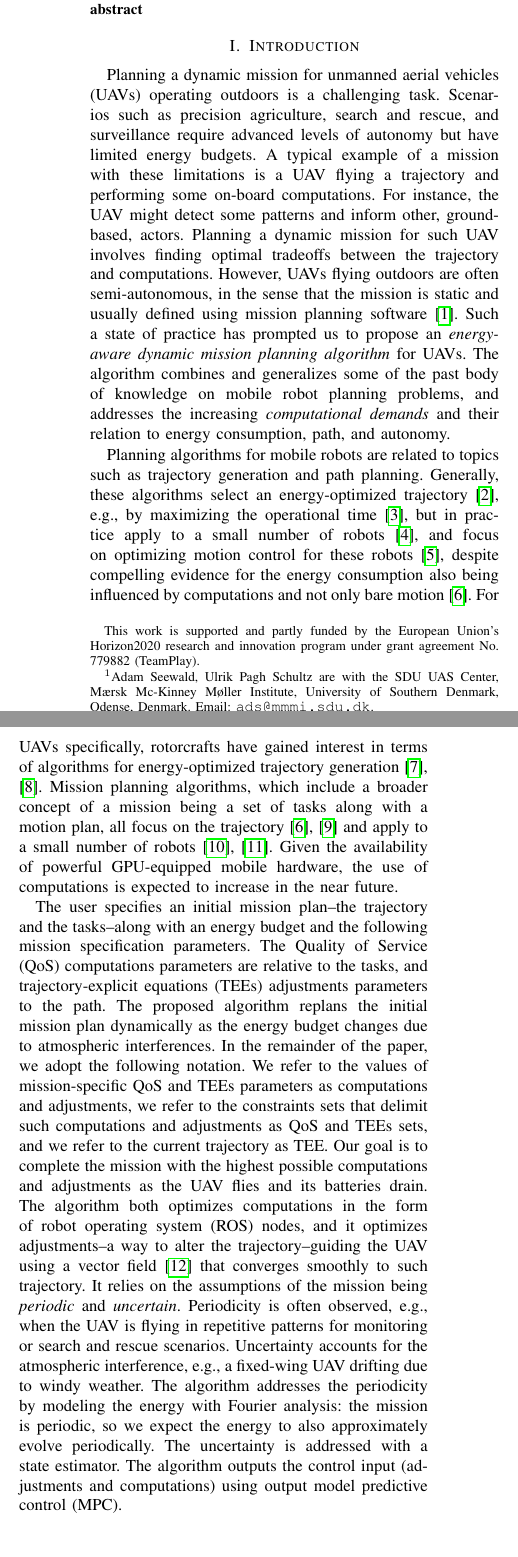
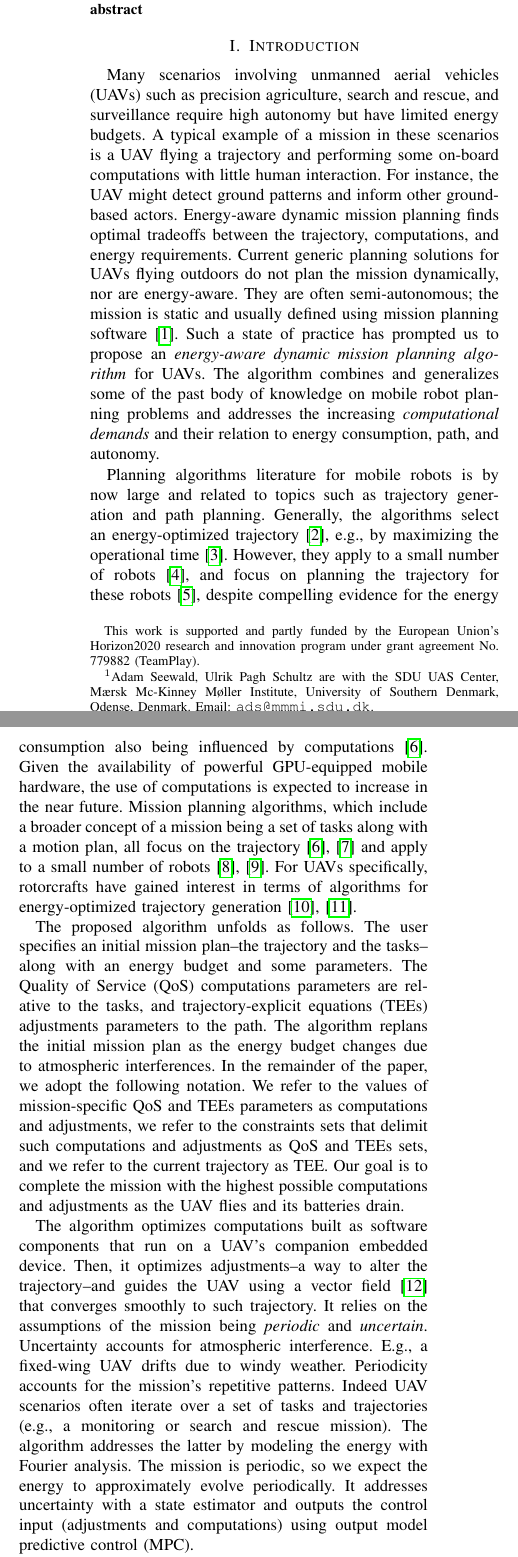
Before and after one commit to adamseew/energy-planning-paper, a LaTeX paper (icra-2021.tex): two parts of the columns of page 1 of 6, joined at a grey line, cut so that both start at the same text, the shorter picture padded with empty space. Compiled offline with pdfLaTeX.

Commit message:
updated the intro

```diff
--- a/icra-2021.tex
+++ b/icra-2021.tex
@@ -440,11 +440,13 @@ Energy-Aware Dynamic Mission Planning Algorithm for UAVs
 \section{Introduction}
 \label{sec:intro}
 
-Planning a dynamic mission for unmanned aerial vehicles (UAVs) operating outdoors is a challenging task. Scenarios such as precision agriculture, search and rescue, and surveillance require advanced levels of autonomy but have limited energy budgets. A typical example of a mission with these limitations is a UAV flying a trajectory and performing some on-board computations. For instance, the UAV might detect some patterns and inform other, ground-based, actors. Planning a dynamic mission for such UAV involves finding optimal tradeoffs between the trajectory and computations. However, UAVs flying outdoors are often semi-autonomous, in the sense that the mission is static and usually defined using mission planning software~\cite{daponte2019review}. Such a state of practice has prompted us to propose an \emph{energy-aware dynamic mission planning algorithm} for UAVs. The algorithm combines and generalizes some of the past body of knowledge on mobile robot planning problems, and addresses the increasing \emph{computational demands} and their relation to energy consumption, path, and autonomy.
+Many scenarios involving unmanned aerial vehicles (UAVs) such as precision agriculture, search and rescue, and surveillance require high autonomy but have limited energy budgets. A typical example of a mission in these scenarios is a UAV flying a trajectory and performing some on-board computations with little human interaction. For instance, the UAV might detect ground patterns and inform other ground-based actors. Energy-aware dynamic mission planning finds optimal tradeoffs between the trajectory, computations, and energy requirements. Current generic planning solutions for UAVs flying outdoors do not plan the mission dynamically, nor are energy-aware. They are often semi-autonomous; the mission is static and usually defined using mission planning software~\cite{daponte2019review}. Such a state of practice has prompted us to propose an \emph{energy-aware dynamic mission planning algorithm} for UAVs. The algorithm combines and generalizes some of the past body of knowledge on mobile robot planning problems and addresses the increasing \emph{computational demands} and their relation to energy consumption, path, and autonomy.
 
-Planning algorithms for mobile robots are related to topics such as trajectory generation and path planning. Generally, these algorithms select an energy-optimized trajectory~\cite{mei2004energy}, e.g., by maximizing the operational time~\cite{wahab2015energy}, but in practice apply to a small number of robots~\cite{kim2005energy}, and focus on optimizing motion control for these robots~\cite{kim2008minimum}, despite compelling evidence for the energy consumption also being influenced by computations and not only bare motion~\cite{mei2005case}. For UAVs specifically, rotorcrafts have gained interest in terms of algorithms for energy-optimized trajectory generation~\cite{morbidi2016minimum,kreciglowa2017energy}. Mission planning algorithms, which include a broader concept of a mission being a set of tasks along with a motion plan, all focus on the trajectory~\cite{mei2005case,mei2006deployment} and apply to a small number of robots~\cite{sadrpour2013mission,sadrpour2013experimental}. Given the availability of powerful GPU-equipped mobile hardware, the use of computations is expected to increase in the near future.
+Planning algorithms literature for mobile robots is by now large and related to topics such as trajectory generation and path planning. Generally, the algorithms select an energy-optimized trajectory~\cite{mei2004energy}, e.g., by maximizing the operational time~\cite{wahab2015energy}. However, they apply to a small number of robots~\cite{kim2005energy}, and focus on planning the trajectory for these robots~\cite{kim2008minimum}, despite compelling evidence for the energy consumption also being influenced by computations~\cite{mei2005case}. Given the availability of powerful GPU-equipped mobile hardware, the use of computations is expected to increase in the near future. Mission planning algorithms, which include a broader concept of a mission being a set of tasks along with a motion plan, all focus on the trajectory~\cite{mei2005case,mei2006deployment} and apply to a small number of robots~\cite{sadrpour2013mission,sadrpour2013experimental}. For UAVs specifically, rotorcrafts have gained interest in terms of algorithms for energy-optimized trajectory generation~\cite{morbidi2016minimum,kreciglowa2017energy}.
 
-The user specifies an initial mission plan--the trajectory and the tasks--along with an energy budget and the following mission specification parameters. The Quality of Service (QoS) computations parameters are relative to the tasks, and trajectory-explicit equations (TEEs) adjustments parameters to the path. The proposed algorithm replans the initial mission plan dynamically as the energy budget changes due to atmospheric interferences. In the remainder of the paper, we adopt the following notation. We refer to the values of mission-specific QoS and TEEs parameters as computations and adjustments, we refer to the constraints sets that delimit such computations and adjustments as QoS and TEEs sets, and we refer to the current trajectory as TEE. Our goal is to complete the mission with the highest possible computations and adjustments as the UAV flies and its batteries drain. The algorithm both optimizes computations in the form of robot operating system (ROS) nodes, and it optimizes adjustments--a way to alter the trajectory--guiding the UAV using a vector field~\cite{de2017guidance} that converges smoothly to such trajectory. It relies on the assumptions of the mission being \emph{periodic} and \emph{uncertain}. Periodicity is often observed, e.g., when the UAV is flying in repetitive patterns for monitoring or search and rescue scenarios. Uncertainty accounts for the atmospheric interference, e.g., a fixed-wing UAV drifting due to windy weather. The algorithm addresses the periodicity by modeling the energy with Fourier analysis: the mission is periodic, so we expect the energy to also approximately evolve periodically. The uncertainty is addressed with a state estimator. The algorithm outputs the control input (adjustments and computations) using output model predictive control (MPC).
+The proposed algorithm unfolds as follows. The user specifies an initial mission plan--the trajectory and the tasks--along with an energy budget and some parameters. The Quality of Service (QoS) computations parameters are relative to the tasks, and trajectory-explicit equations (TEEs) adjustments parameters to the path. The algorithm replans the initial mission plan as the energy budget changes due to atmospheric interferences. In the remainder of the paper, we adopt the following notation. We refer to the values of mission-specific QoS and TEEs parameters as computations and adjustments, we refer to the constraints sets that delimit such computations and adjustments as QoS and TEEs sets, and we refer to the current trajectory as TEE. Our goal is to complete the mission with the highest possible computations and adjustments as the UAV flies and its batteries drain.
+
+The algorithm optimizes computations built as software components that run on a UAV's companion embedded device. Then, it optimizes adjustments--a way to alter the trajectory--and guides the UAV using a vector field~\cite{de2017guidance} that converges smoothly to such trajectory. It relies on the assumptions of the mission being \emph{periodic} and \emph{uncertain}. Uncertainty accounts for atmospheric interference. E.g., a fixed-wing UAV drifts due to windy weather. Periodicity accounts for the mission's repetitive patterns. Indeed UAV scenarios often iterate over a set of tasks and trajectories (e.g., a monitoring or search and rescue mission). The algorithm addresses the latter by modeling the energy with Fourier analysis. The mission is periodic, so we expect the energy to approximately evolve periodically. It addresses uncertainty with a state estimator and outputs the control input (adjustments and computations) using output model predictive control (MPC).
 
 In the spirit of reducing costs and resources, we showcase the algorithm using the problem of dynamic mission planning for a precision agriculture fixed-wing UAV. Such a scenario is often put into practice~\cite{hajjaj2014review} with ground mobile robots used for harvesting~\cite{qingchun2012study,dong2011development, de2011design, aljanobi2010setup, li2008analysis, edan2000robotic}, and UAVs for preventing damage and ensuring better crop quality~\cite{puri2017agriculture, daponte2019review}. The mission is structured as follows. Trajectory-wise, the UAV flies in circles and lines covering a polygon. Computationally-wise, it detects obstacles using a convolutional neural network (CNN), and informs grounded mobile robots employed for harvesting. The algorithm plans the mission controlling the processing rate and the radius of the circles (affecting the distance between the lines). Figure~\ref{fig:overview} shows an initial slice of such a mission. The UAV first heads to a circular TEE with a given radius, which is later reduced as, e.g., windy weather requires the adjustment of the control input to avoid battery depletion. Computations significantly impact the battery, with a potential extension of up to 13 minutes over an hour by merely switching to the lowest computations (see Section~\ref{sec:experimental}).
 
```
Also changed, not shown: figures/icra-2021_overview2.tikz (+3 -9 lines), icra-2021.pdf.
